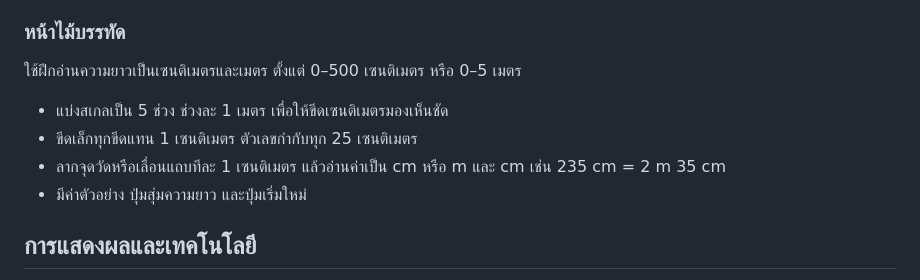
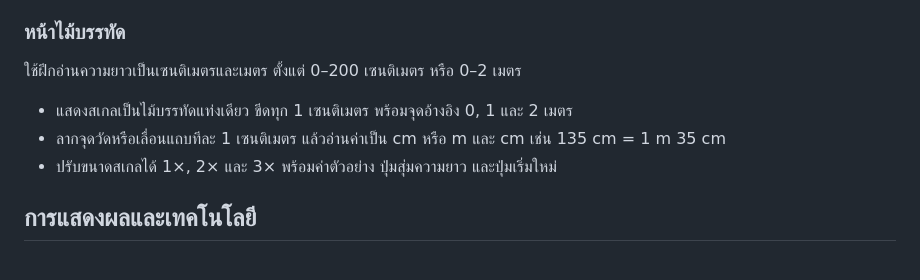
Before and after one commit to natstpt/MiumHtml, a Markdown page: README.md, the part around the change. GitHub-like rendering.

Commit message:
docs: describe zoomable two-meter ruler

```diff
--- a/README.md
+++ b/README.md
@@ -32,12 +32,11 @@
 
 ### หน้าไม้บรรทัด
 
-ใช้ฝึกอ่านความยาวเป็นเซนติเมตรและเมตร ตั้งแต่ 0–500 เซนติเมตร หรือ 0–5 เมตร
+ใช้ฝึกอ่านความยาวเป็นเซนติเมตรและเมตร ตั้งแต่ 0–200 เซนติเมตร หรือ 0–2 เมตร
 
-- แบ่งสเกลเป็น 5 ช่วง ช่วงละ 1 เมตร เพื่อให้ขีดเซนติเมตรมองเห็นชัด
-- ขีดเล็กทุกขีดแทน 1 เซนติเมตร ตัวเลขกำกับทุก 25 เซนติเมตร
-- ลากจุดวัดหรือเลื่อนแถบทีละ 1 เซนติเมตร แล้วอ่านค่าเป็น cm หรือ m และ cm เช่น 235 cm = 2 m 35 cm
-- มีค่าตัวอย่าง ปุ่มสุ่มความยาว และปุ่มเริ่มใหม่
+- แสดงสเกลเป็นไม้บรรทัดแท่งเดียว ขีดทุก 1 เซนติเมตร พร้อมจุดอ้างอิง 0, 1 และ 2 เมตร
+- ลากจุดวัดหรือเลื่อนแถบทีละ 1 เซนติเมตร แล้วอ่านค่าเป็น cm หรือ m และ cm เช่น 135 cm = 1 m 35 cm
+- ปรับขนาดสเกลได้ 1×, 2× และ 3× พร้อมค่าตัวอย่าง ปุ่มสุ่มความยาว และปุ่มเริ่มใหม่
 
 ## การแสดงผลและเทคโนโลยี
 
```
